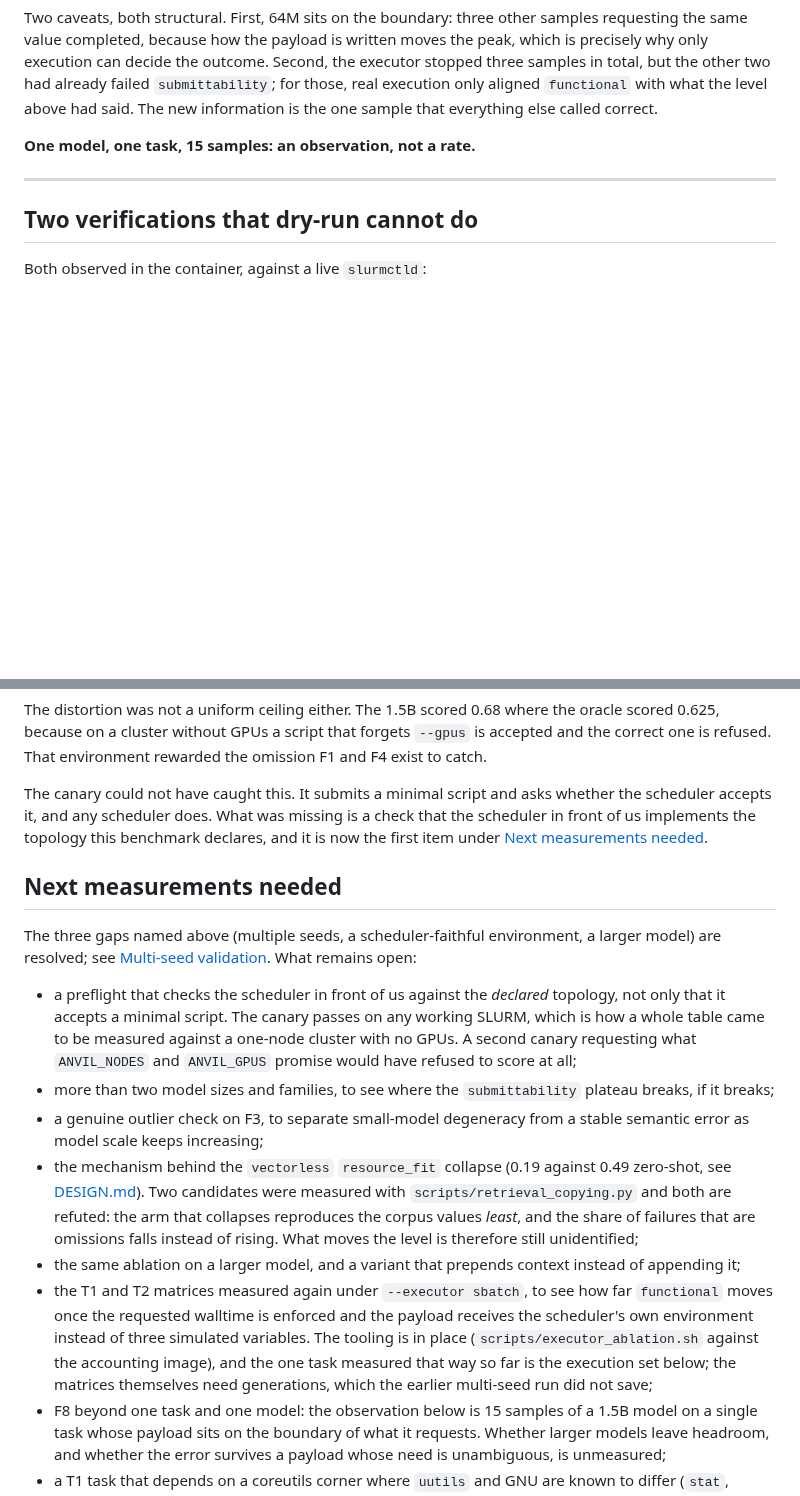
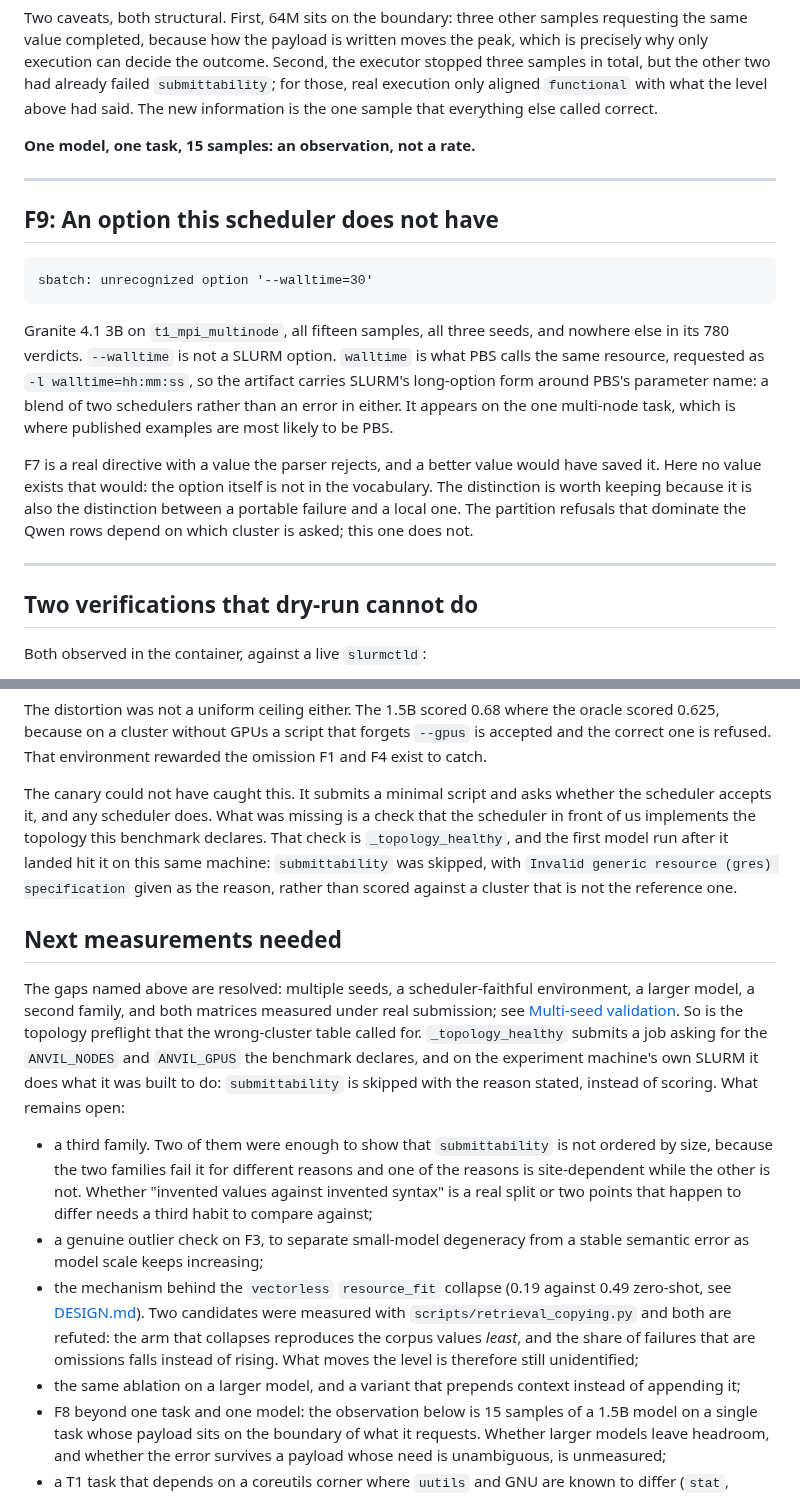
Before and after one commit to antoniorotundo2/anvil, a Markdown page: docs/OBSERVED_FAILURES.md, 2 parts joined by grey strips. Drawn GitHub-style; blank space fills up the shorter version.

````diff
--- a/docs/OBSERVED_FAILURES.md
+++ b/docs/OBSERVED_FAILURES.md
@@ -111,6 +111,26 @@ called correct.
 
 ---
 
+## F9: An option this scheduler does not have
+
+```
+sbatch: unrecognized option '--walltime=30'
+```
+
+Granite 4.1 3B on `t1_mpi_multinode`, all fifteen samples, all three seeds, and nowhere else in
+its 780 verdicts. `--walltime` is not a SLURM option. `walltime` is what PBS calls the same
+resource, requested as `-l walltime=hh:mm:ss`, so the artifact carries SLURM's long-option form
+around PBS's parameter name: a blend of two schedulers rather than an error in either. It appears
+on the one multi-node task, which is where published examples are most likely to be PBS.
+
+F7 is a real directive with a value the parser rejects, and a better value would have saved it.
+Here no value exists that would: the option itself is not in the vocabulary. The distinction is
+worth keeping because it is also the distinction between a portable failure and a local one. The
+partition refusals that dominate the Qwen rows depend on which cluster is asked; this one does
+not.
+
+---
+
 ## Two verifications that dry-run cannot do
 
 Both observed in the container, against a live `slurmctld`:
@@ -241,20 +280,25 @@ correct one is refused. That environment rewarded the omission F1 and F4 exist t
 
 The canary could not have caught this. It submits a minimal script and asks whether the scheduler
 accepts it, and any scheduler does. What was missing is a check that the scheduler in front of us
-implements the topology this benchmark declares, and it is now the first item under
-[Next measurements needed](#next-measurements-needed).
+implements the topology this benchmark declares. That check is `_topology_healthy`, and the first
+model run after it landed hit it on this same machine: `submittability` was skipped, with
+`Invalid generic resource (gres) specification` given as the reason, rather than scored against a
+cluster that is not the reference one.
 
 ## Next measurements needed
 
-The three gaps named above (multiple seeds, a scheduler-faithful environment, a larger model)
-are resolved; see [Multi-seed validation](#multi-seed-validation-t1-and-t2). What remains open:
+The gaps named above are resolved: multiple seeds, a scheduler-faithful environment, a larger
+model, a second family, and both matrices measured under real submission; see
+[Multi-seed validation](#multi-seed-validation-t1-and-t2). So is the topology preflight that the
+wrong-cluster table called for. `_topology_healthy` submits a job asking for the `ANVIL_NODES` and
+`ANVIL_GPUS` the benchmark declares, and on the experiment machine's own SLURM it does what it was
+built to do: `submittability` is skipped with the reason stated, instead of scoring. What remains
+open:
 
-- a preflight that checks the scheduler in front of us against the *declared* topology, not only
-  that it accepts a minimal script. The canary passes on any working SLURM, which is how a whole
-  table came to be measured against a one-node cluster with no GPUs. A second canary requesting
-  what `ANVIL_NODES` and `ANVIL_GPUS` promise would have refused to score at all;
-- more than two model sizes and families, to see where the `submittability` plateau breaks, if
-  it breaks;
+- a third family. Two of them were enough to show that `submittability` is not ordered by size,
+  because the two families fail it for different reasons and one of the reasons is site-dependent
+  while the other is not. Whether "invented values against invented syntax" is a real split or two
+  points that happen to differ needs a third habit to compare against;
 - a genuine outlier check on F3, to separate small-model degeneracy from a stable semantic
   error as model scale keeps increasing;
 - the mechanism behind the `vectorless` `resource_fit` collapse (0.19 against 0.49 zero-shot, see
@@ -264,12 +308,6 @@ are resolved; see [Multi-seed validation](#multi-seed-validation-t1-and-t2). Wha
   What moves the level is therefore still unidentified;
 - the same ablation on a larger model, and a variant that prepends context instead of
   appending it;
-- the T1 and T2 matrices measured again under `--executor sbatch`, to see how far `functional`
-  moves once the requested walltime is enforced and the payload receives the scheduler's own
-  environment instead of three simulated variables. The tooling is in place
-  (`scripts/executor_ablation.sh` against the accounting image), and the one task measured that
-  way so far is the execution set below; the matrices themselves need generations, which the
-  earlier multi-seed run did not save;
 - F8 beyond one task and one model: the observation below is 15 samples of a 1.5B model on a
   single task whose payload sits on the boundary of what it requests. Whether larger models leave
   headroom, and whether the error survives a payload whose need is unambiguous, is unmeasured;
````
Also changed, not shown: other parts of docs/OBSERVED_FAILURES.md (+35 -16 lines), docs/DESIGN.md (+13 -8 lines).
